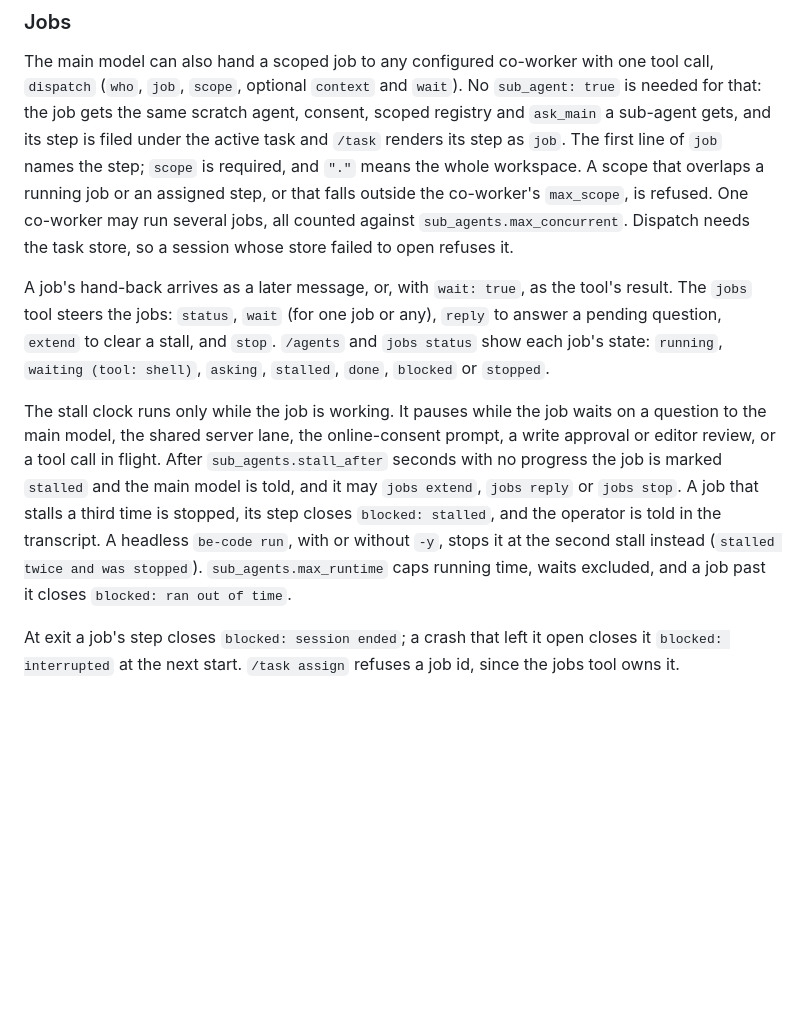
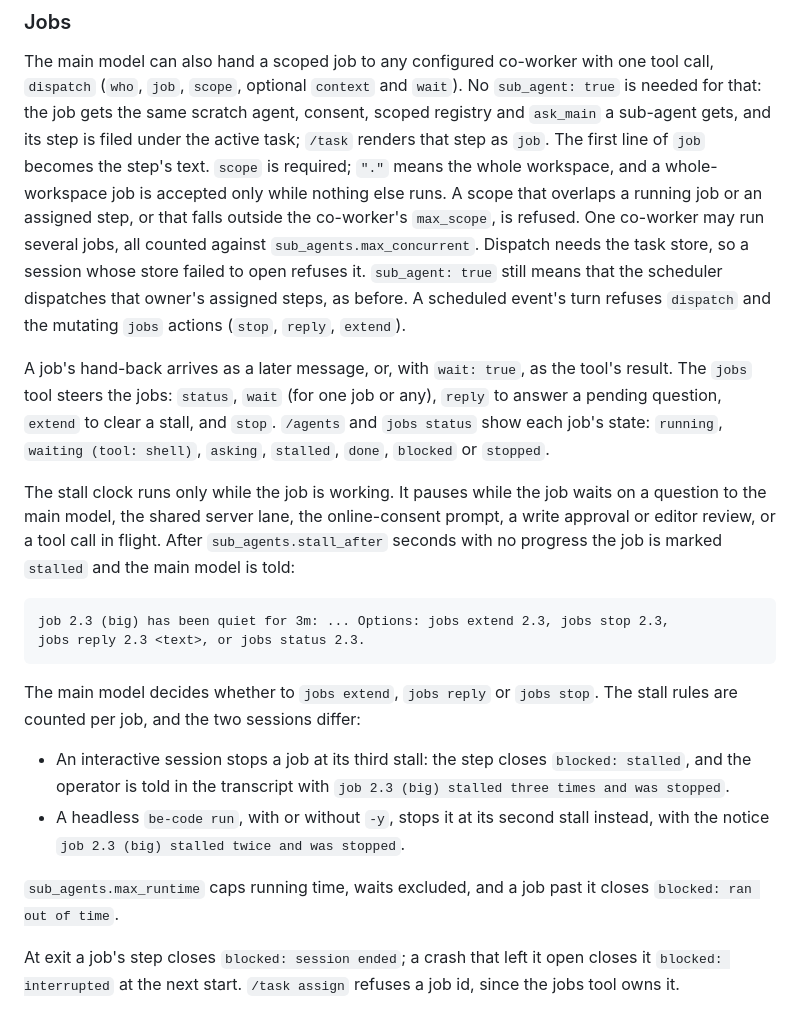
Before and after one commit to BE-AI-Research/be-code-redux, a Markdown page: README.md, the part around the change. GitHub-like rendering; blank space fills up the shorter version.

Commit message:
docs: jobs — the stall lines and both stall rules
Co-Authored-By: Claude Haiku 5.5 <noreply@anthropic.com>
Claude-Session: https://claude.ai/code/session_01KHVGhzB5hVamoc1uAytNuy

````diff
--- a/README.md
+++ b/README.md
@@ -413,12 +413,15 @@ The main model can also hand a scoped job to any configured co-worker with one
 tool call, `dispatch` (`who`, `job`, `scope`, optional `context` and `wait`). No
 `sub_agent: true` is needed for that: the job gets the same scratch agent, consent,
 scoped registry and `ask_main` a sub-agent gets, and its step is filed under the
-active task and `/task` renders its step as `job`. The first line of `job` names
-the step; `scope` is required, and `"."` means the whole workspace. A scope that
-overlaps a running job or an assigned step, or that falls outside the co-worker's
-`max_scope`, is refused. One co-worker may run several jobs, all counted against
-`sub_agents.max_concurrent`. Dispatch needs the task store, so a session whose store
-failed to open refuses it.
+active task; `/task` renders that step as `job`. The first line of `job` becomes the
+step's text. `scope` is required; `"."` means the whole workspace, and a whole-workspace
+job is accepted only while nothing else runs. A scope that overlaps a running job or an
+assigned step, or that falls outside the co-worker's `max_scope`, is refused. One
+co-worker may run several jobs, all counted against `sub_agents.max_concurrent`.
+Dispatch needs the task store, so a session whose store failed to open refuses it.
+`sub_agent: true` still means that the scheduler dispatches that owner's assigned
+steps, as before. A scheduled event's turn refuses `dispatch` and the mutating `jobs`
+actions (`stop`, `reply`, `extend`).
 
 A job's hand-back arrives as a later message, or, with `wait: true`, as the tool's
 result. The `jobs` tool steers the jobs: `status`, `wait` (for one job or any), `reply`
@@ -429,12 +432,24 @@ to answer a pending question, `extend` to clear a stall, and `stop`. `/agents` a
 The stall clock runs only while the job is working. It pauses while the job waits on
 a question to the main model, the shared server lane, the online-consent prompt, a
 write approval or editor review, or a tool call in flight. After `sub_agents.stall_after`
-seconds with no progress the job is marked `stalled` and the main model is told, and
-it may `jobs extend`, `jobs reply` or `jobs stop`. A job that stalls a third time is
-stopped, its step closes `blocked: stalled`, and the operator is told in the
-transcript. A headless `be-code run`, with or without `-y`, stops it at the second
-stall instead (`stalled twice and was stopped`). `sub_agents.max_runtime` caps running
-time, waits excluded, and a job past it closes `blocked: ran out of time`.
+seconds with no progress the job is marked `stalled` and the main model is told:
+
+```
+job 2.3 (big) has been quiet for 3m: ... Options: jobs extend 2.3, jobs stop 2.3,
+jobs reply 2.3 <text>, or jobs status 2.3.
+```
+
+The main model decides whether to `jobs extend`, `jobs reply` or `jobs stop`. The
+stall rules are counted per job, and the two sessions differ:
+
+- An interactive session stops a job at its third stall: the step closes
+  `blocked: stalled`, and the operator is told in the transcript with
+  `job 2.3 (big) stalled three times and was stopped`.
+- A headless `be-code run`, with or without `-y`, stops it at its second stall instead,
+  with the notice `job 2.3 (big) stalled twice and was stopped`.
+
+`sub_agents.max_runtime` caps running time, waits excluded, and a job past it closes
+`blocked: ran out of time`.
 
 At exit a job's step closes `blocked: session ended`; a crash that left it open closes
 it `blocked: interrupted` at the next start. `/task assign` refuses a job id, since the
````
